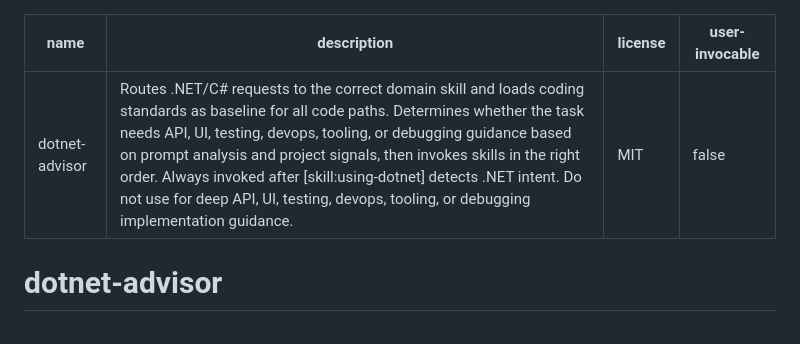
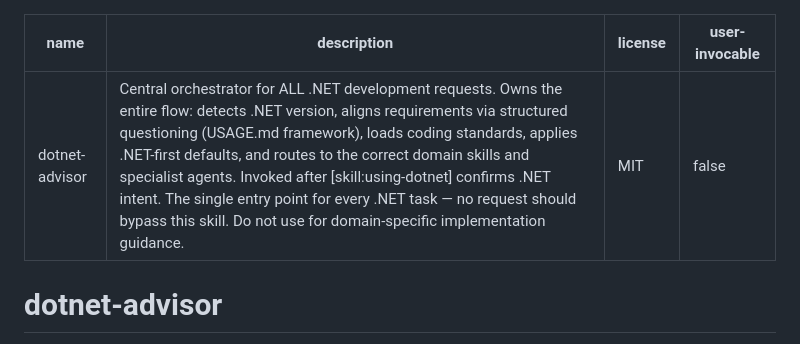
Before and after one commit to YataoFeng/dotnet-artisan, a Markdown page: skills/dotnet-advisor/SKILL.md, the part around the change. Drawn GitHub-style.

```diff
--- a/skills/dotnet-advisor/SKILL.md
+++ b/skills/dotnet-advisor/SKILL.md
@@ -1,6 +1,6 @@
 ---
 name: dotnet-advisor
-description: Routes .NET/C# requests to the correct domain skill and loads coding standards as baseline for all code paths. Determines whether the task needs API, UI, testing, devops, tooling, or debugging guidance based on prompt analysis and project signals, then invokes skills in the right order. Always invoked after [skill:using-dotnet] detects .NET intent. Do not use for deep API, UI, testing, devops, tooling, or debugging implementation guidance.
+description: Central orchestrator for ALL .NET development requests. Owns the entire flow: detects .NET version, aligns requirements via structured questioning (USAGE.md framework), loads coding standards, applies .NET-first defaults, and routes to the correct domain skills and specialist agents. Invoked after [skill:using-dotnet] confirms .NET intent. The single entry point for every .NET task — no request should bypass this skill. Do not use for domain-specific implementation guidance.
 license: MIT
 user-invocable: false
 ---
```
Also changed, not shown: README.en.md (+26 -23 lines), README.md (+25 -21 lines).
